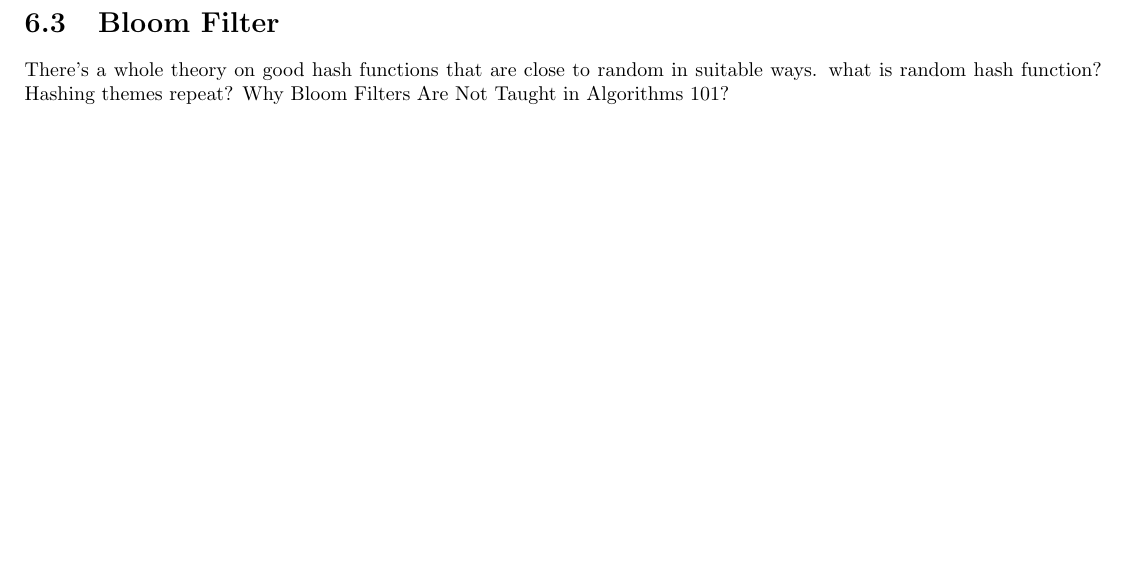
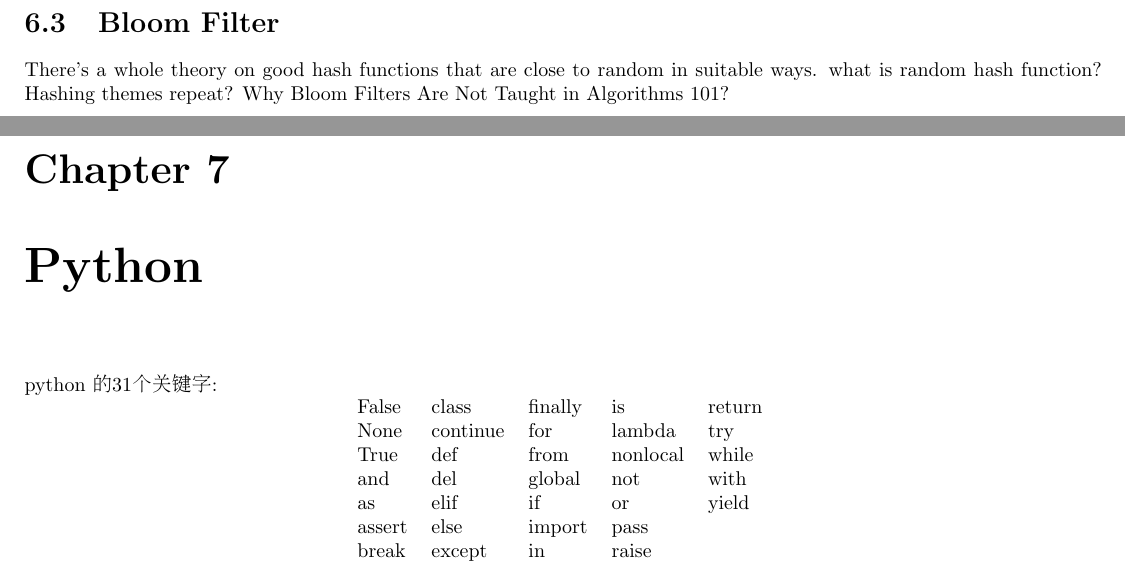
Before and after one commit to larryeppes/program.note, a LaTeX thesis (ProgramNote/CppNote.tex, which reads ProgramNote/src/Python.tex): part of page 40 of 40 before the commit and two parts of pages 40 and 41 of 41 after it, the two joined at a grey line, cut so that both start at the same text, the shorter picture padded with empty space. The pictures show the PDF file ProgramNote/CppNote.pdf that the author committed with the source.

Commit message:
2017-05-17 22:16:56

```diff
--- /dev/null
+++ b/ProgramNote/src/Python.tex
@@ -0,0 +1,13 @@
+\chapter{Python}
+python 的31个关键字:
+
+\centering
+\begin{tabular}{lllll}
+ False & class & finally & is & return\\
+ None & continue & for & lambda & try\\
+ True & def & from & nonlocal & while\\
+ and & del & global & not & with\\
+ as & elif & if & or & yield\\
+ assert & else & import & pass & \\
+ break & except & in & raise &
+\end{tabular}
```
Also changed, not shown: ProgramNote/CppNote.tex (+1 -0 lines), ProgramNote/CppNote.pdf, 5 other files.
